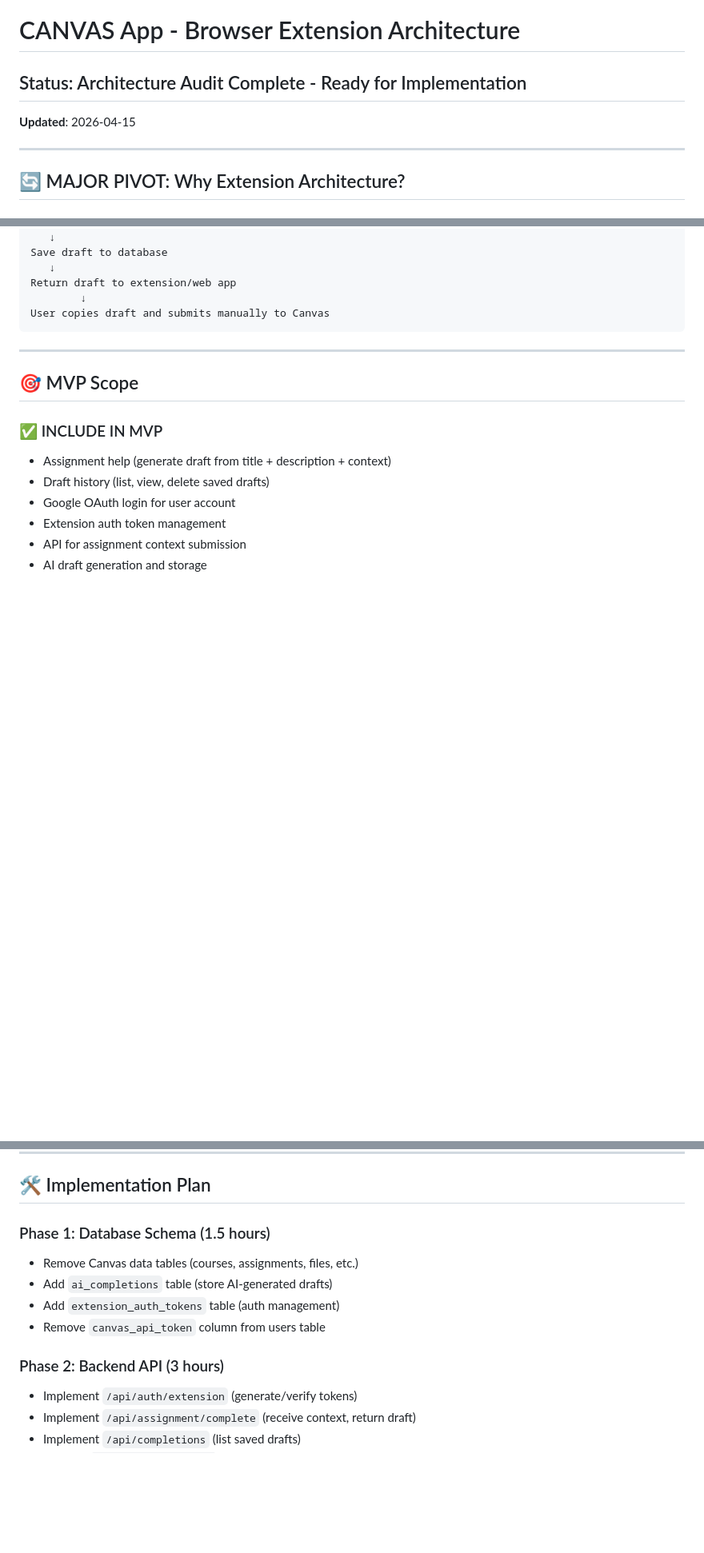
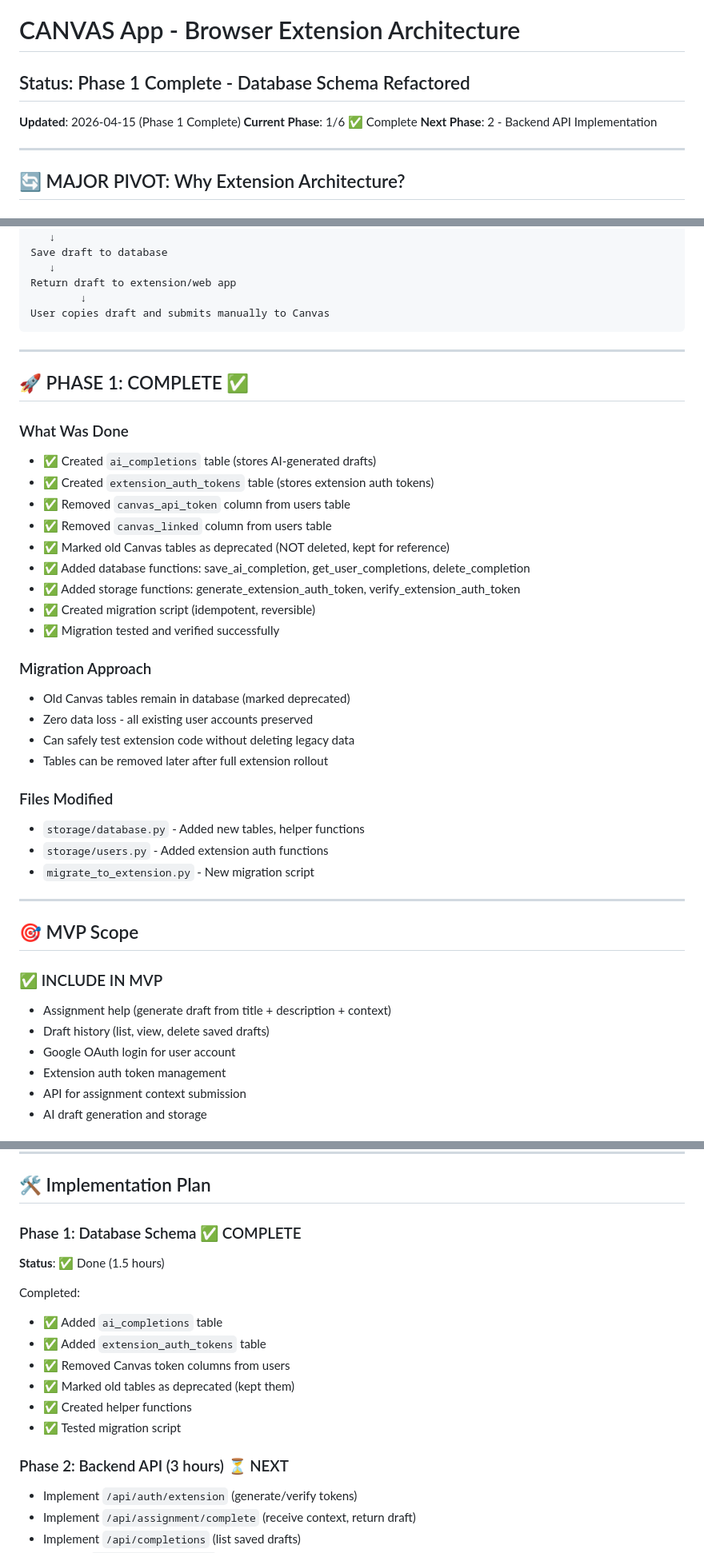
Before and after one commit to minkoi007cs/Canvas_AI, a Markdown page: CLAUDE.md, 3 parts joined by grey strips. Shown at 80% size. Drawn GitHub-style; blank space fills up the shorter version.

Commit message:
Update CLAUDE.md - Phase 1 complete
Marked Phase 1 as complete:
- Database schema refactored
- New tables created (ai_completions, extension_auth_tokens)
- Migration tested and verified
- Old Canvas tables deprecated (kept for reference)
- All helper functions implemented

Phase 1 Status: ✅ COMPLETE (1.5 hours)
Next: Phase 2 - Backend API Implementation

Co-Authored-By: Claude Haiku 4.5 <noreply@anthropic.com>

```diff
--- a/CLAUDE.md
+++ b/CLAUDE.md
@@ -1,8 +1,10 @@
 # CANVAS App - Browser Extension Architecture
 
-## Status: Architecture Audit Complete - Ready for Implementation
+## Status: Phase 1 Complete - Database Schema Refactored
 
-**Updated**: 2026-04-15
+**Updated**: 2026-04-15 (Phase 1 Complete)
+**Current Phase**: 1/6 ✅ Complete
+**Next Phase**: 2 - Backend API Implementation
 
 ---
 
@@ -47,6 +49,32 @@ User copies draft and submits manually to Canvas
 
 ---
 
+## 🚀 PHASE 1: COMPLETE ✅
+
+### What Was Done
+- ✅ Created `ai_completions` table (stores AI-generated drafts)
+- ✅ Created `extension_auth_tokens` table (stores extension auth tokens)
+- ✅ Removed `canvas_api_token` column from users table
+- ✅ Removed `canvas_linked` column from users table
+- ✅ Marked old Canvas tables as deprecated (NOT deleted, kept for reference)
+- ✅ Added database functions: save_ai_completion, get_user_completions, delete_completion
+- ✅ Added storage functions: generate_extension_auth_token, verify_extension_auth_token
+- ✅ Created migration script (idempotent, reversible)
+- ✅ Migration tested and verified successfully
+
+### Migration Approach
+- Old Canvas tables remain in database (marked deprecated)
+- Zero data loss - all existing user accounts preserved
+- Can safely test extension code without deleting legacy data
+- Tables can be removed later after full extension rollout
+
+### Files Modified
+- `storage/database.py` - Added new tables, helper functions
+- `storage/users.py` - Added extension auth functions
+- `migrate_to_extension.py` - New migration script
+
+---
+
 ## 🎯 MVP Scope
 
 ### ✅ INCLUDE IN MVP
@@ -68,13 +96,18 @@ User copies draft and submits manually to Canvas
 
 ## 🛠️ Implementation Plan
 
-### Phase 1: Database Schema (1.5 hours)
-- Remove Canvas data tables (courses, assignments, files, etc.)
-- Add `ai_completions` table (store AI-generated drafts)
-- Add `extension_auth_tokens` table (auth management)
-- Remove `canvas_api_token` column from users table
+### Phase 1: Database Schema ✅ COMPLETE
+**Status**: ✅ Done (1.5 hours)
 
-### Phase 2: Backend API (3 hours)
+Completed:
+- ✅ Added `ai_completions` table
+- ✅ Added `extension_auth_tokens` table
+- ✅ Removed Canvas token columns from users
+- ✅ Marked old tables as deprecated (kept them)
+- ✅ Created helper functions
+- ✅ Tested migration script
+
+### Phase 2: Backend API (3 hours) ⏳ NEXT
 - Implement `/api/auth/extension` (generate/verify tokens)
 - Implement `/api/assignment/complete` (receive context, return draft)
 - Implement `/api/completions` (list saved drafts)
```
